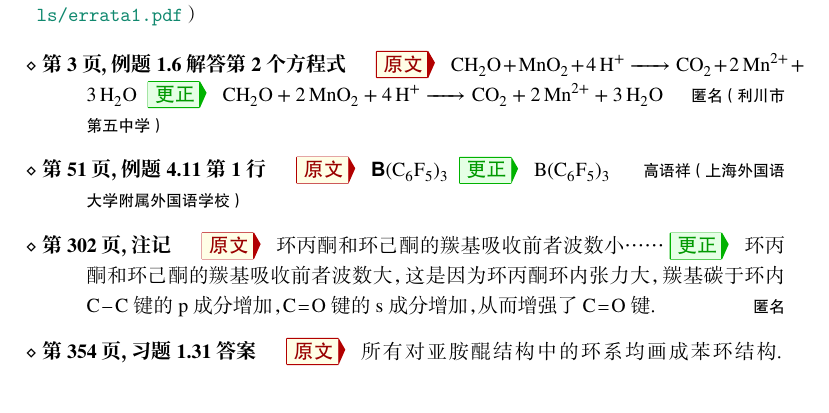
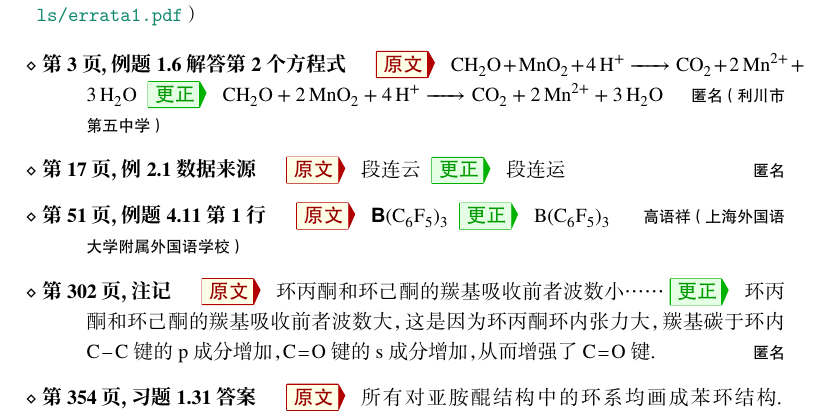
Before and after one commit to cchobook/cchobook.github.io, a LaTeX document (supplementary_materials/errata2.tex): part of the page, cut so that both start at the same text. The pictures show the PDF file supplementary_materials/errata2.pdf that the author committed with the source.

Commit message:
Correct a typo

```diff
--- a/supplementary_materials/errata2.tex
+++ b/supplementary_materials/errata2.tex
@@ -25,6 +25,10 @@
             \Orig \ce{CH2O + MnO2 + 4H+ -> CO2 + 2Mn^{2+} + 3H2O}
             \Corr \ce{CH2O + 2MnO2 + 4H+ -> CO2 + 2Mn^{2+} + 3H2O}
             \Thx{匿名（利川市第五中学）}
+        \item[第 17 页，例 2.1 数据来源]
+            \Orig 段连云
+            \Corr 段连运
+            \Thx{匿名}
         \item[第 51 页，例题 4.11 第 1 行]
             \Orig \ce{\cf{B}(C6F5)3}
             \Corr \ce{B(C6F5)3}
```
Also changed, not shown: supplementary_materials/errata1.pdf, supplementary_materials/errata2.pdf, supplementary_materials/selected_solutions.pdf.
